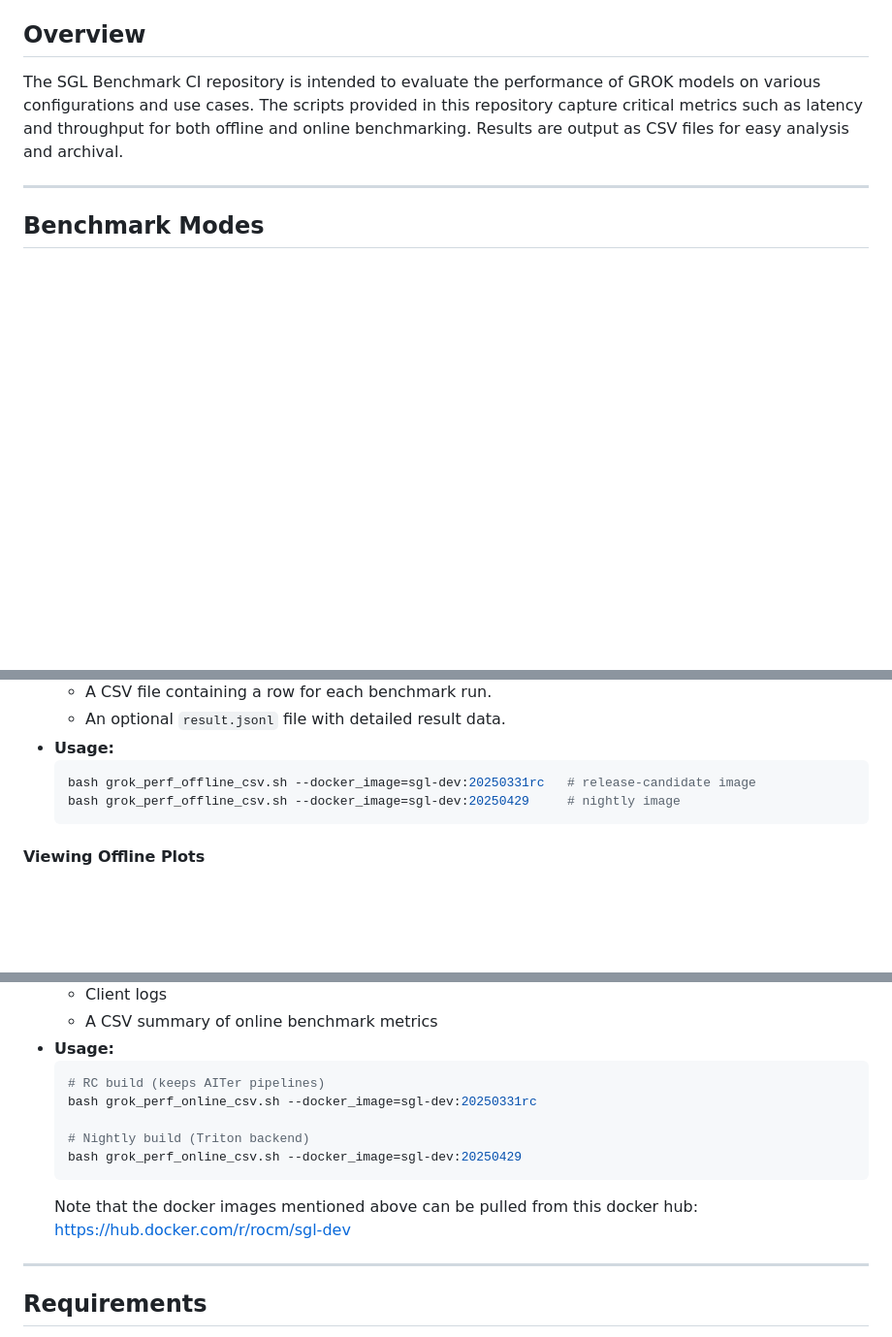
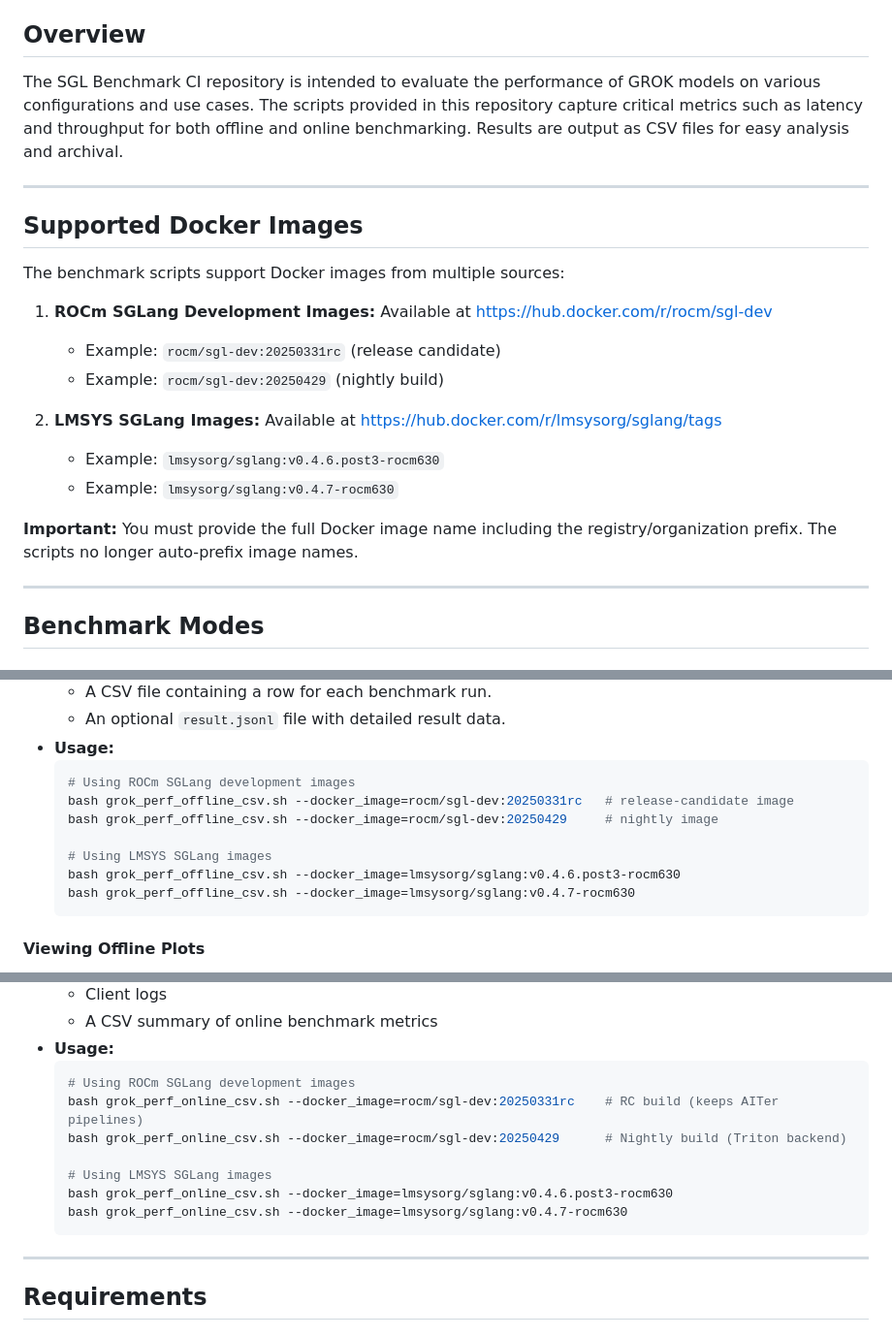
Before and after one commit to michael-amd/sglang-ci, a Markdown page: README.md, 3 parts joined by grey strips. Shown: that part at 97% size. GitHub-like rendering; blank space fills up the shorter version.

Commit message:
Update README.md to include supported Docker images for benchmarking scripts
- Added a new section detailing supported Docker images from ROCm and LMSYS.
- Updated usage examples in the benchmark scripts to reflect the full Docker image names, ensuring clarity and consistency in usage instructions.

````diff
--- a/README.md
+++ b/README.md
@@ -23,6 +24,22 @@ This repository contains a collection of benchmarking scripts designed for SGL p
 ## Overview
 
 The SGL Benchmark CI repository is intended to evaluate the performance of GROK models on various configurations and use cases. The scripts provided in this repository capture critical metrics such as latency and throughput for both offline and online benchmarking. Results are output as CSV files for easy analysis and archival.
+
+---
+
+## Supported Docker Images
+
+The benchmark scripts support Docker images from multiple sources:
+
+1. **ROCm SGLang Development Images:** Available at https://hub.docker.com/r/rocm/sgl-dev
+   - Example: `rocm/sgl-dev:20250331rc` (release candidate)
+   - Example: `rocm/sgl-dev:20250429` (nightly build)
+
+2. **LMSYS SGLang Images:** Available at https://hub.docker.com/r/lmsysorg/sglang/tags
+   - Example: `lmsysorg/sglang:v0.4.6.post3-rocm630`
+   - Example: `lmsysorg/sglang:v0.4.7-rocm630`
+
+**Important:** You must provide the full Docker image name including the registry/organization prefix. The scripts no longer auto-prefix image names.
 
 ---
 
@@ -51,8 +68,13 @@ Offline mode benchmarks are executed without real-time interaction, measuring mo
   - An optional `result.jsonl` file with detailed result data.
 - **Usage:**
   ```bash
-  bash grok_perf_offline_csv.sh --docker_image=sgl-dev:20250331rc   # release-candidate image
-  bash grok_perf_offline_csv.sh --docker_image=sgl-dev:20250429     # nightly image
+  # Using ROCm SGLang development images
+  bash grok_perf_offline_csv.sh --docker_image=rocm/sgl-dev:20250331rc   # release-candidate image
+  bash grok_perf_offline_csv.sh --docker_image=rocm/sgl-dev:20250429     # nightly image
+
+  # Using LMSYS SGLang images
+  bash grok_perf_offline_csv.sh --docker_image=lmsysorg/sglang:v0.4.6.post3-rocm630
+  bash grok_perf_offline_csv.sh --docker_image=lmsysorg/sglang:v0.4.7-rocm630
   ```
 
 #### Viewing Offline Plots
@@ -140,13 +162,14 @@ Online mode benchmarks measure the real-time serving performance of GROK1. This
   - A CSV summary of online benchmark metrics
 - **Usage:**
   ```bash
-  # RC build (keeps AITer pipelines)
-  bash grok_perf_online_csv.sh --docker_image=sgl-dev:20250331rc
+  # Using ROCm SGLang development images
+  bash grok_perf_online_csv.sh --docker_image=rocm/sgl-dev:20250331rc    # RC build (keeps AITer pipelines)
+  bash grok_perf_online_csv.sh --docker_image=rocm/sgl-dev:20250429      # Nightly build (Triton backend)
 
-  # Nightly build (Triton backend)
-  bash grok_perf_online_csv.sh --docker_image=sgl-dev:20250429
+  # Using LMSYS SGLang images
+  bash grok_perf_online_csv.sh --docker_image=lmsysorg/sglang:v0.4.6.post3-rocm630
+  bash grok_perf_online_csv.sh --docker_image=lmsysorg/sglang:v0.4.7-rocm630
   ```
-  Note that the docker images mentioned above can be pulled from this docker hub: https://hub.docker.com/r/rocm/sgl-dev
 
 ---
 
````
Also changed, not shown: other parts of README.md (+1 -0 lines).
